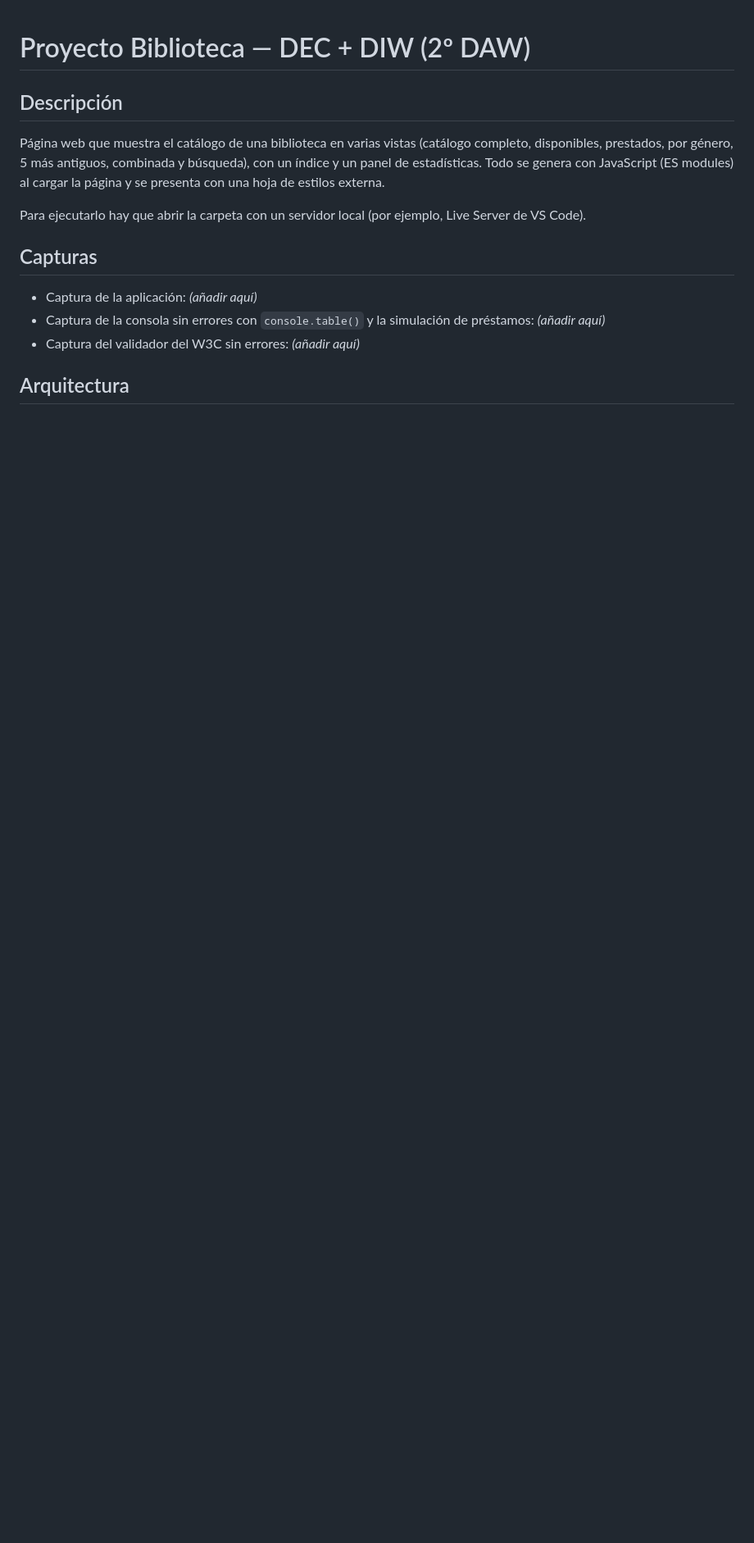
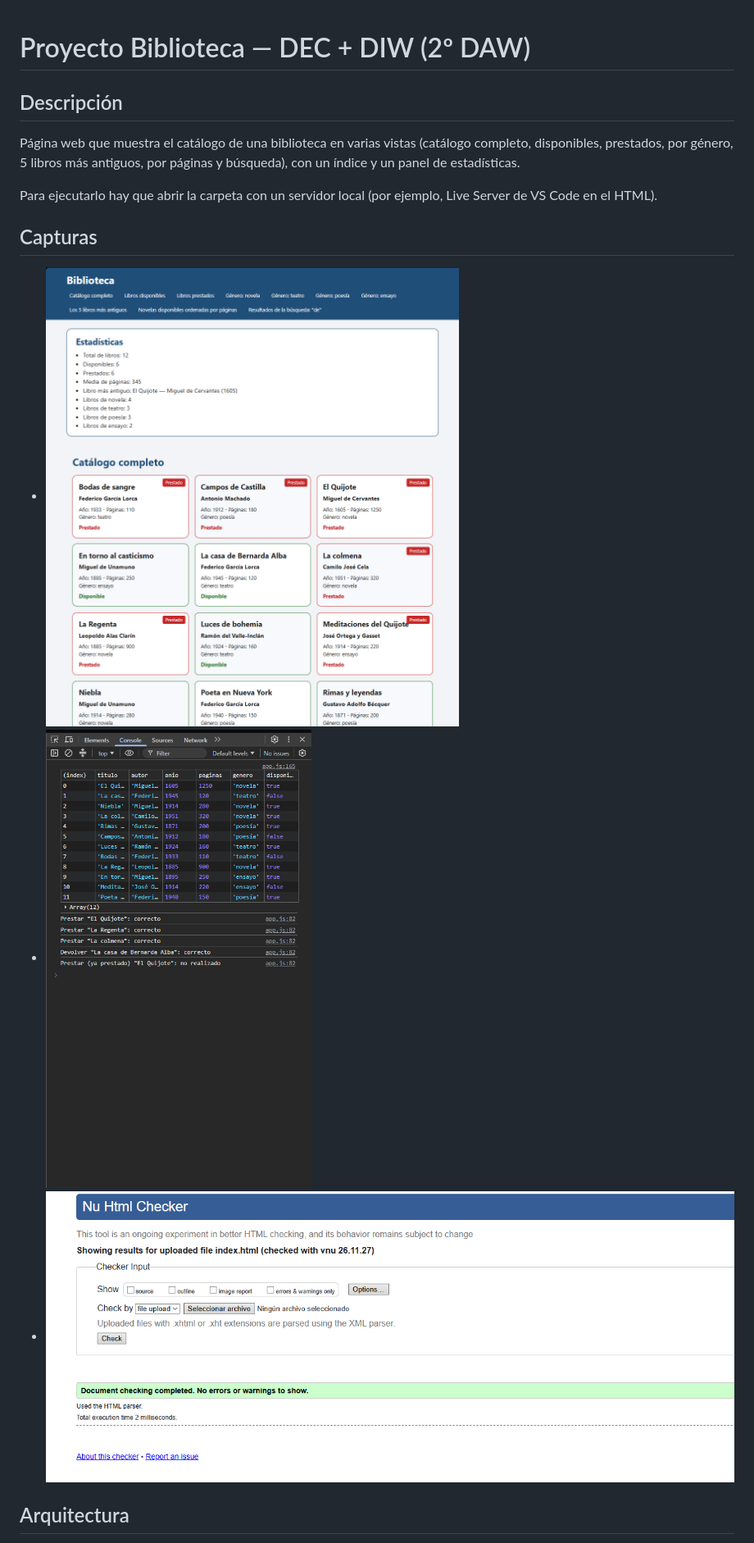
Before and after one commit to danielmutis10-hash/DEC, a Markdown page: Proyecto_Biblioteca/README.md, the part around one of its changes. Shown at 82% size. Rendered like a GitHub page; pictures changed too: Proyecto_Biblioteca/img/aplicacion.png (added), Proyecto_Biblioteca/img/consola.png (added), Proyecto_Biblioteca/img/w3.png (added); blank space fills up the shorter version.

```diff
--- a/Proyecto_Biblioteca/README.md
+++ b/Proyecto_Biblioteca/README.md
@@ -2,15 +2,15 @@
 
 ## Descripción
 
-Página web que muestra el catálogo de una biblioteca en varias vistas (catálogo completo, disponibles, prestados, por género, 5 más antiguos, combinada y búsqueda), con un índice y un panel de estadísticas. Todo se genera con JavaScript (ES modules) al cargar la página y se presenta con una hoja de estilos externa.
+Página web que muestra el catálogo de una biblioteca en varias vistas (catálogo completo, disponibles, prestados, por género, 5 libros más antiguos, por páginas y búsqueda), con un índice y un panel de estadísticas.
 
-Para ejecutarlo hay que abrir la carpeta con un servidor local (por ejemplo, Live Server de VS Code).
+Para ejecutarlo hay que abrir la carpeta con un servidor local (por ejemplo, Live Server de VS Code en el HTML).
 
 ## Capturas
 
-- Captura de la aplicación: *(añadir aquí)*
-- Captura de la consola sin errores con `console.table()` y la simulación de préstamos: *(añadir aquí)*
-- Captura del validador del W3C sin errores: *(añadir aquí)*
+- ![Aplicación](img/aplicacion.png)
+- ![Consola](img/consola.png)
+- ![W3C](img/w3.png)
 
 ## Arquitectura
 
```
Also changed, not shown: other parts of Proyecto_Biblioteca/README.md (+11 -7 lines).
